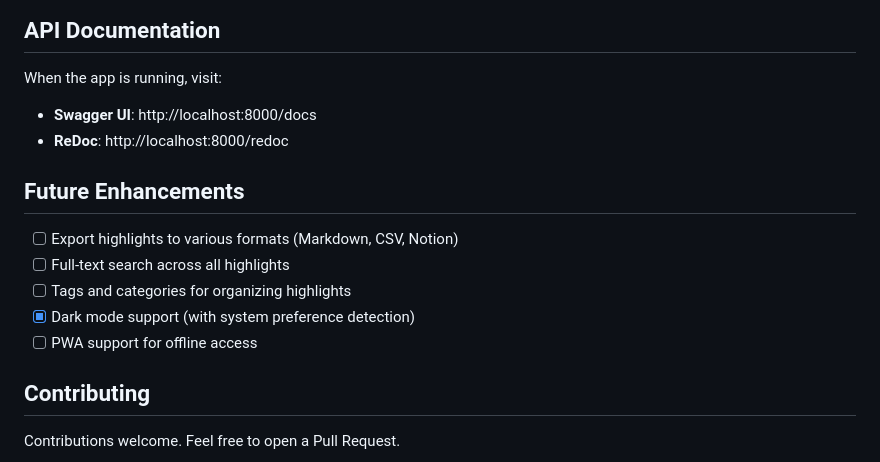
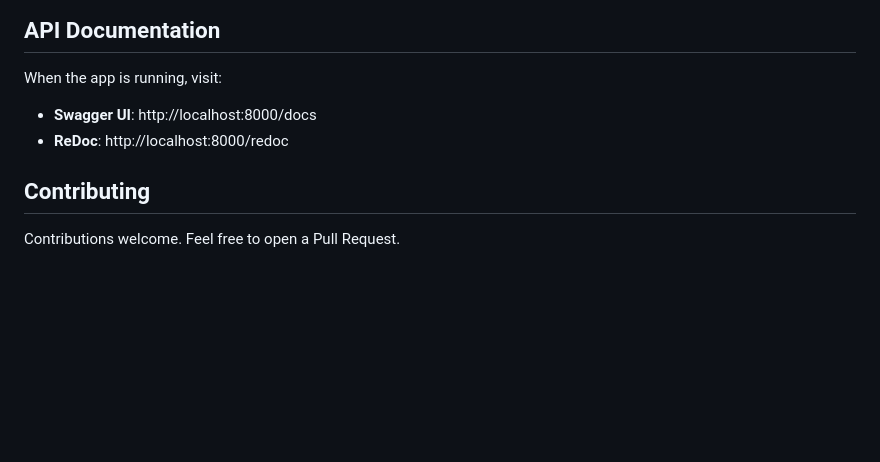
Before and after one commit to EvanOman/highlight-helper, a Markdown page: README.md, the part around the change. Rendered like a GitHub page; blank space fills up the shorter version.

Commit message:
docs: Remove Future Enhancements section from README
Moved remaining items to GitHub issues (#50, #51, #52). Full-text search
and dark mode were already implemented.

Co-Authored-By: Claude Opus 4.6 <noreply@anthropic.com>

```diff
--- a/README.md
+++ b/README.md
@@ -155,14 +155,6 @@ When the app is running, visit:
 - **Swagger UI**: http://localhost:8000/docs
 - **ReDoc**: http://localhost:8000/redoc
 
-## Future Enhancements
-
-- [ ] Export highlights to various formats (Markdown, CSV, Notion)
-- [ ] Full-text search across all highlights
-- [ ] Tags and categories for organizing highlights
-- [x] Dark mode support (with system preference detection)
-- [ ] PWA support for offline access
-
 ## Contributing
 
 Contributions welcome. Feel free to open a Pull Request.
```
